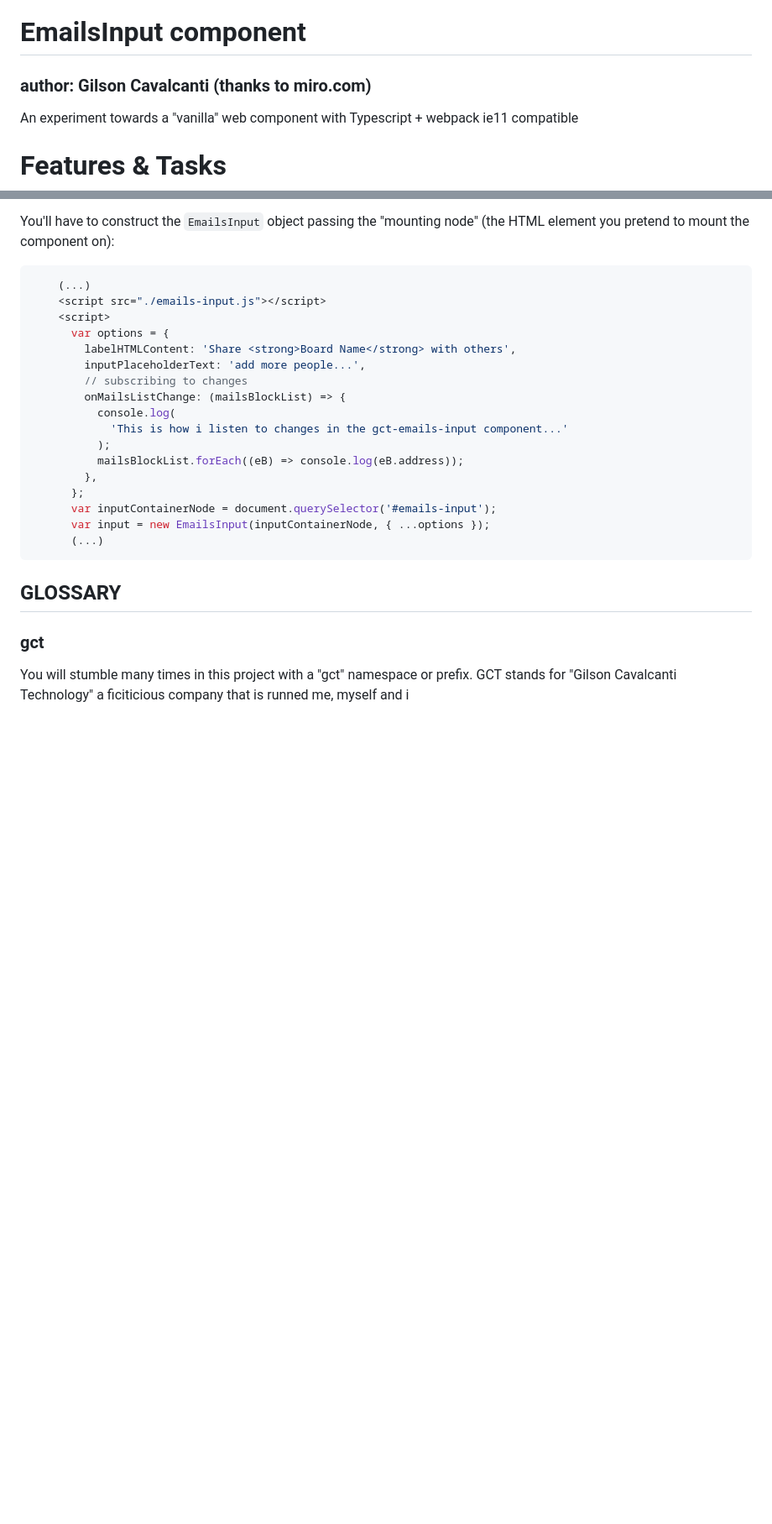
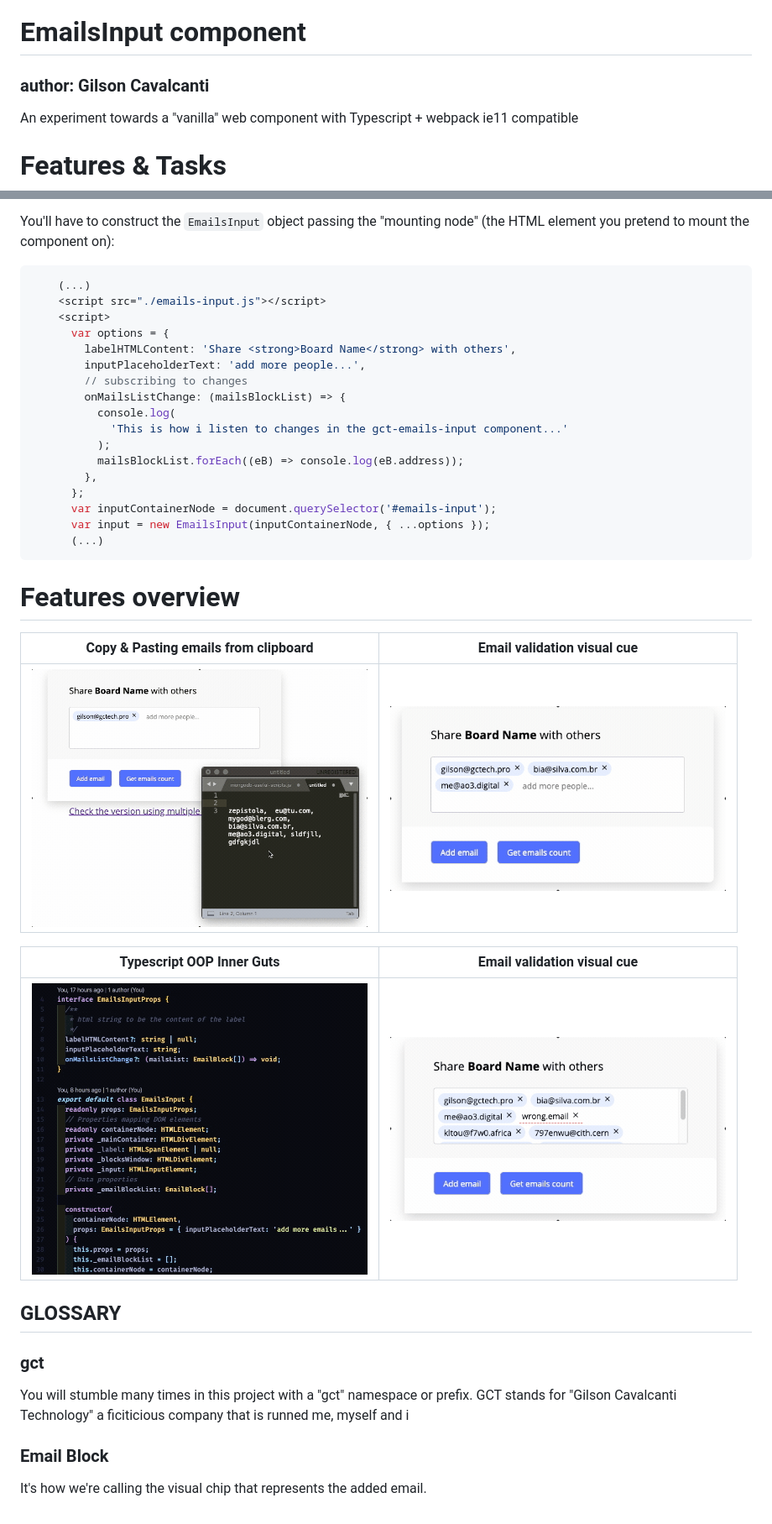
Before and after one commit to gilsoncav/emails-tags-input, a Markdown page: README.md, 2 parts joined by grey strips. Shown at 84% size. Drawn GitHub-style; pictures changed too: src/assets/2020-05-18-copy-paste-feature.gif (added), src/assets/2020-05-18-natural-focusing.gif (added), src/assets/2020-05-18-typescript-inner-guts.gif (added); blank space fills up the shorter version.

Commit message:
README adding features session

````diff
--- a/README.md
+++ b/README.md
@@ -1,6 +1,6 @@
 # EmailsInput component
 
-### author: Gilson Cavalcanti (thanks to miro.com)
+### author: Gilson Cavalcanti
 
 An experiment towards a "vanilla" web component with Typescript + webpack ie11 compatible
 
@@ -58,9 +58,23 @@ You'll have to construct the `EmailsInput` object passing the "mounting node" (t
       (...)
 ```
 
+# Features overview
+
+| Copy & Pasting emails from clipboard                                                      | Email validation visual cue                                           |
+| ----------------------------------------------------------------------------------------- | --------------------------------------------------------------------- |
+| ![Image copying and pasting from clipboard](src/assets/2020-05-18-copy-paste-feature.gif) | ![GIF validation email feature](src/assets/2020-05-18-validation.gif) |
+
+
+| Typescript OOP Inner Guts                                                                        | Email validation visual cue                                                     |
+| ------------------------------------------------------------------------------------------------ | ------------------------------------------------------------------------------- |
+| ![GIF showcasing typescript code architecture](/src/assets/2020-05-18-typescript-inner-guts.gif) | ![GIF showcasing natural focusing](/src/assets/2020-05-18-natural-focusing.gif) |
+
 ## GLOSSARY
 
 ### gct
 
 You will stumble many times in this project with a "gct" namespace or prefix.
 GCT stands for "Gilson Cavalcanti Technology" a ficiticious company that is runned me, myself and i
+
+### Email Block
+It's how we're calling the visual chip that represents the added email.
````
Also changed, not shown: other parts of README.md (+1 -1 lines), src/assets/2020-05-18-cool-features.gif (added).
